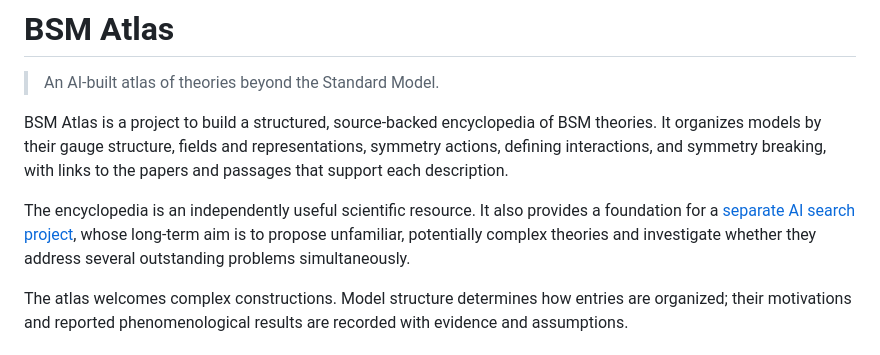
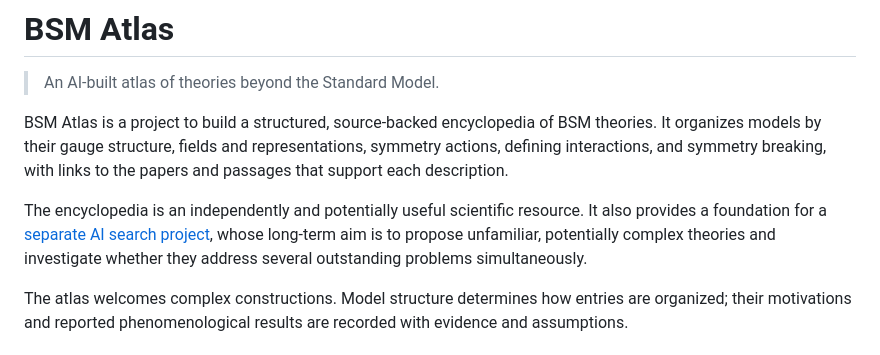
Before and after one commit to bastoscostadavi/bsm-atlas, a Markdown page: README.md, the part around the change. Drawn GitHub-style.

Commit message:
Refine README description of the atlas

```diff
--- a/README.md
+++ b/README.md
@@ -4,7 +4,7 @@
 
 BSM Atlas is a project to build a structured, source-backed encyclopedia of BSM theories. It organizes models by their gauge structure, fields and representations, symmetry actions, defining interactions, and symmetry breaking, with links to the papers and passages that support each description.
 
-The encyclopedia is an independently useful scientific resource. It also provides a foundation for a [separate AI search project](https://github.com/bastoscostadavi/ai-search-for-physics-bsm), whose long-term aim is to propose unfamiliar, potentially complex theories and investigate whether they address several outstanding problems simultaneously.
+The encyclopedia is an independently and potentially useful scientific resource. It also provides a foundation for a [separate AI search project](https://github.com/bastoscostadavi/ai-search-for-physics-bsm), whose long-term aim is to propose unfamiliar, potentially complex theories and investigate whether they address several outstanding problems simultaneously.
 
 The atlas welcomes complex constructions. Model structure determines how entries are organized; their motivations and reported phenomenological results are recorded with evidence and assumptions.
 
```
